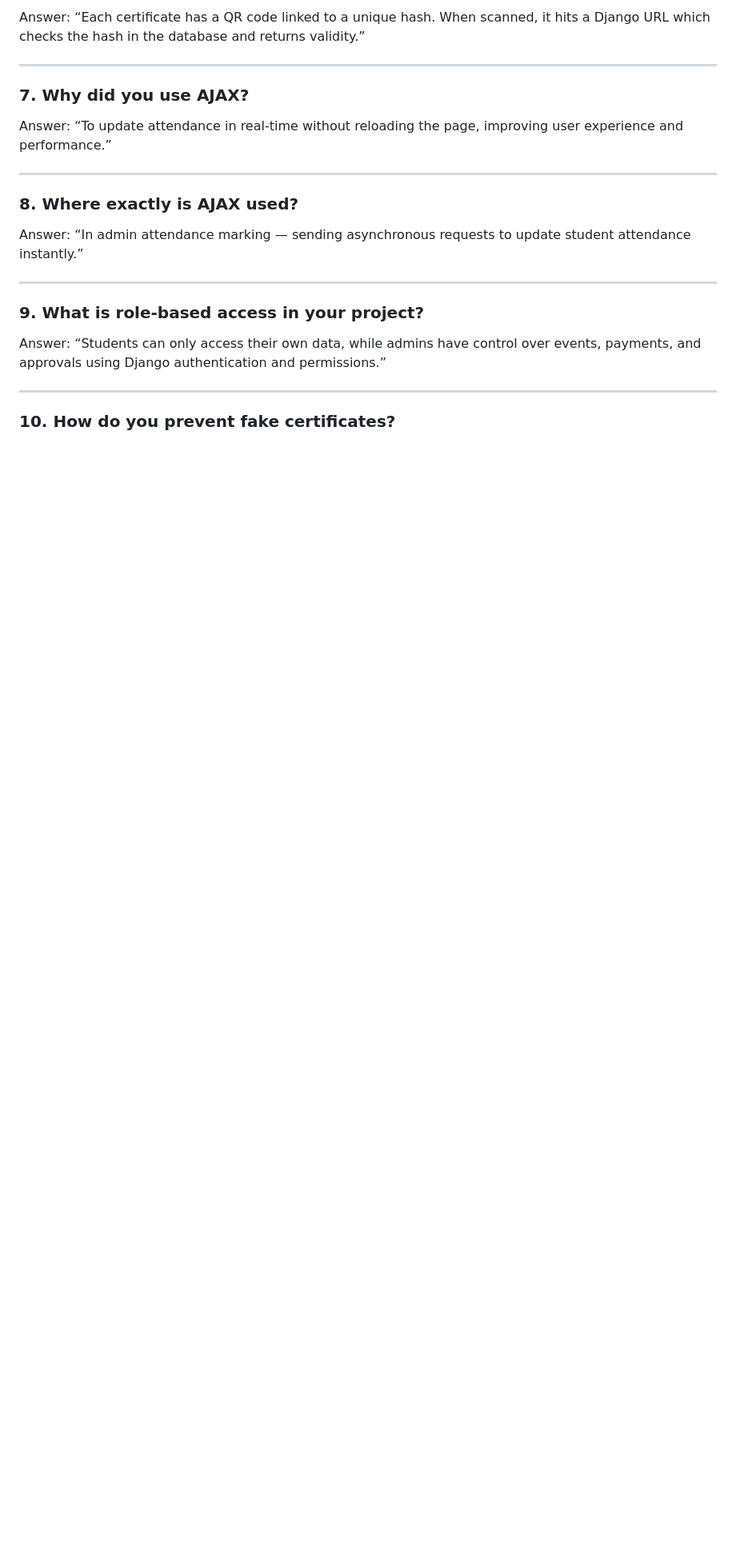
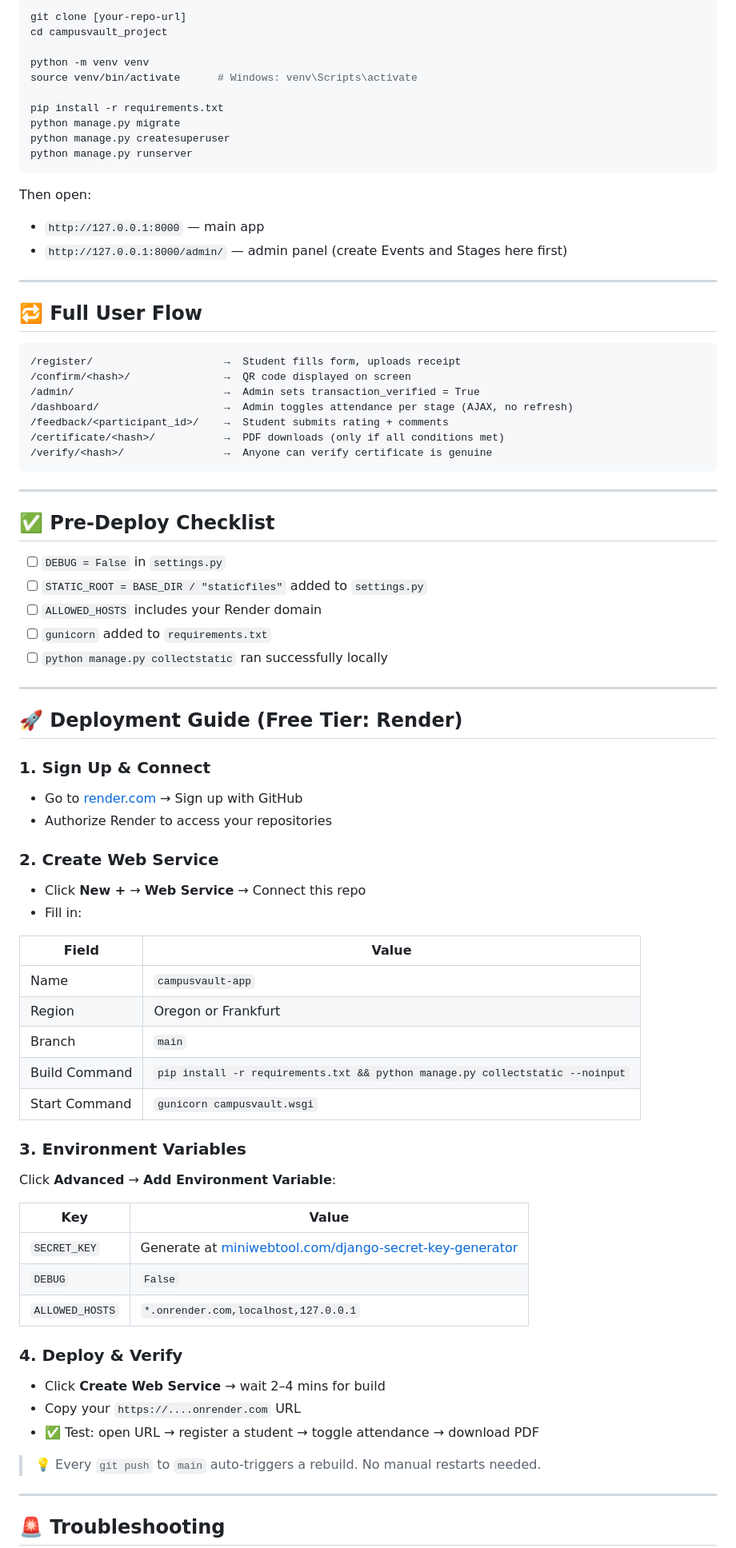
Before and after one commit to cse-sjbit-23cse644-batch2/django-semihack-endless-sun, a Markdown page: README.md, the part around one of its changes. Shown at 80% size. Rendered like a GitHub page; blank space fills up the shorter version.

````diff
--- a/README.md
+++ b/README.md
@@ -39,29 +47,82 @@ Answer:
 
-Answer:
-“Each certificate has a QR code linked to a unique hash. When scanned, it hits a Django URL which checks the hash in the database and returns validity.”
+```bash
+git clone [your-repo-url]
+cd campusvault_project
+
+python -m venv venv
+source venv/bin/activate      # Windows: venv\Scripts\activate
+
+pip install -r requirements.txt
+python manage.py migrate
+python manage.py createsuperuser
+python manage.py runserver
+```
+
+Then open:
+- `http://127.0.0.1:8000` — main app
+- `http://127.0.0.1:8000/admin/` — admin panel (create Events and Stages here first)
 
 ---
 
-### 7. Why did you use AJAX?
+## 🔁 Full User Flow
 
-Answer:
-“To update attendance in real-time without reloading the page, improving user experience and performance.”
+```
+/register/                     →  Student fills form, uploads receipt
+/confirm/<hash>/               →  QR code displayed on screen
+/admin/                        →  Admin sets transaction_verified = True
+/dashboard/                    →  Admin toggles attendance per stage (AJAX, no refresh)
+/feedback/<participant_id>/    →  Student submits rating + comments
+/certificate/<hash>/           →  PDF downloads (only if all conditions met)
+/verify/<hash>/                →  Anyone can verify certificate is genuine
+```
 
 ---
 
-### 8. Where exactly is AJAX used?
+## ✅ Pre-Deploy Checklist
 
-Answer:
-“In admin attendance marking — sending asynchronous requests to update student attendance instantly.”
+- [ ] `DEBUG = False` in `settings.py`
+- [ ] `STATIC_ROOT = BASE_DIR / "staticfiles"` added to `settings.py`
+- [ ] `ALLOWED_HOSTS` includes your Render domain
+- [ ] `gunicorn` added to `requirements.txt`
+- [ ] `python manage.py collectstatic` ran successfully locally
 
 ---
 
-### 9. What is role-based access in your project?
+## 🚀 Deployment Guide (Free Tier: Render)
 
-Answer:
-“Students can only access their own data, while admins have control over events, payments, and approvals using Django authentication and permissions.”
+### 1. Sign Up & Connect
+- Go to [render.com](https://render.com) → Sign up with GitHub
+- Authorize Render to access your repositories
+
+### 2. Create Web Service
+- Click **New +** → **Web Service** → Connect this repo
+- Fill in:
+
+| Field | Value |
+|---|---|
+| Name | `campusvault-app` |
+| Region | Oregon or Frankfurt |
+| Branch | `main` |
+| Build Command | `pip install -r requirements.txt && python manage.py collectstatic --noinput` |
+| Start Command | `gunicorn campusvault.wsgi` |
+
+### 3. Environment Variables
+Click **Advanced** → **Add Environment Variable**:
+
+| Key | Value |
+|---|---|
+| `SECRET_KEY` | Generate at [miniwebtool.com/django-secret-key-generator](https://miniwebtool.com/django-secret-key-generator/) |
+| `DEBUG` | `False` |
+| `ALLOWED_HOSTS` | `*.onrender.com,localhost,127.0.0.1` |
+
+### 4. Deploy & Verify
+- Click **Create Web Service** → wait 2–4 mins for build
+- Copy your `https://....onrender.com` URL
+- ✅ Test: open URL → register a student → toggle attendance → download PDF
+
+> 💡 Every `git push` to `main` auto-triggers a rebuild. No manual restarts needed.
 
 ---
 
-### 10. How do you prevent fake certificates?
+## 🚨 Troubleshooting
 
````
Also changed, not shown: other parts of README.md (+69 -110 lines).
